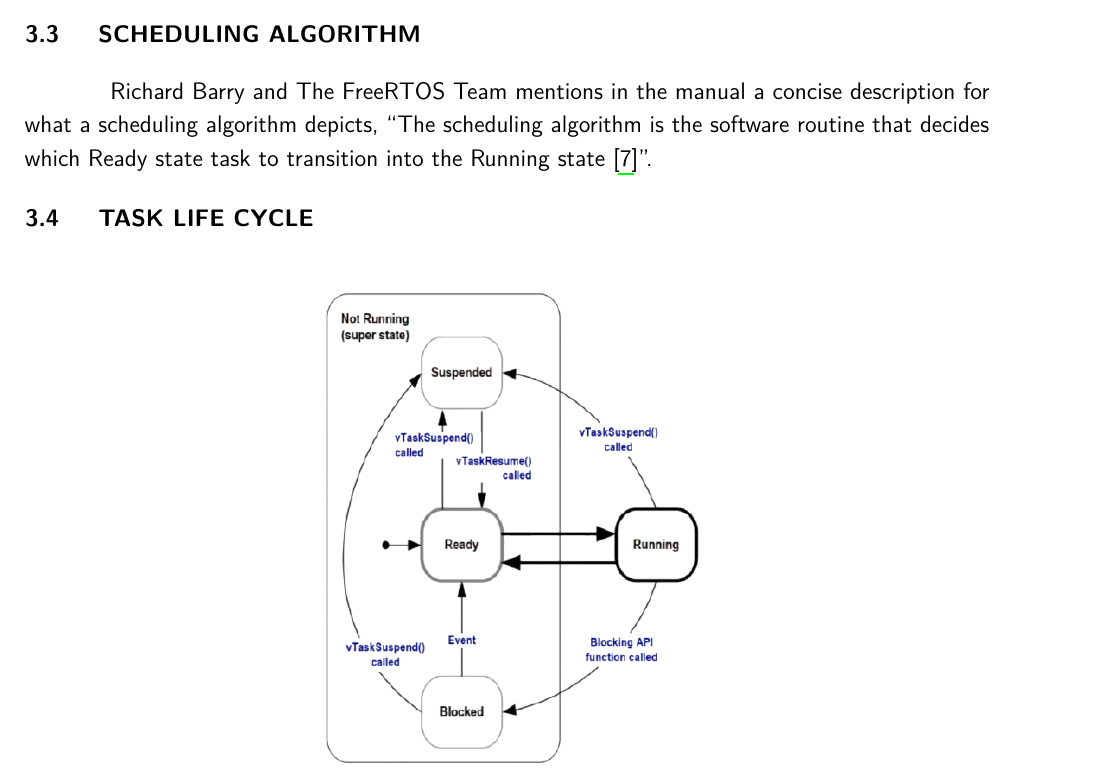
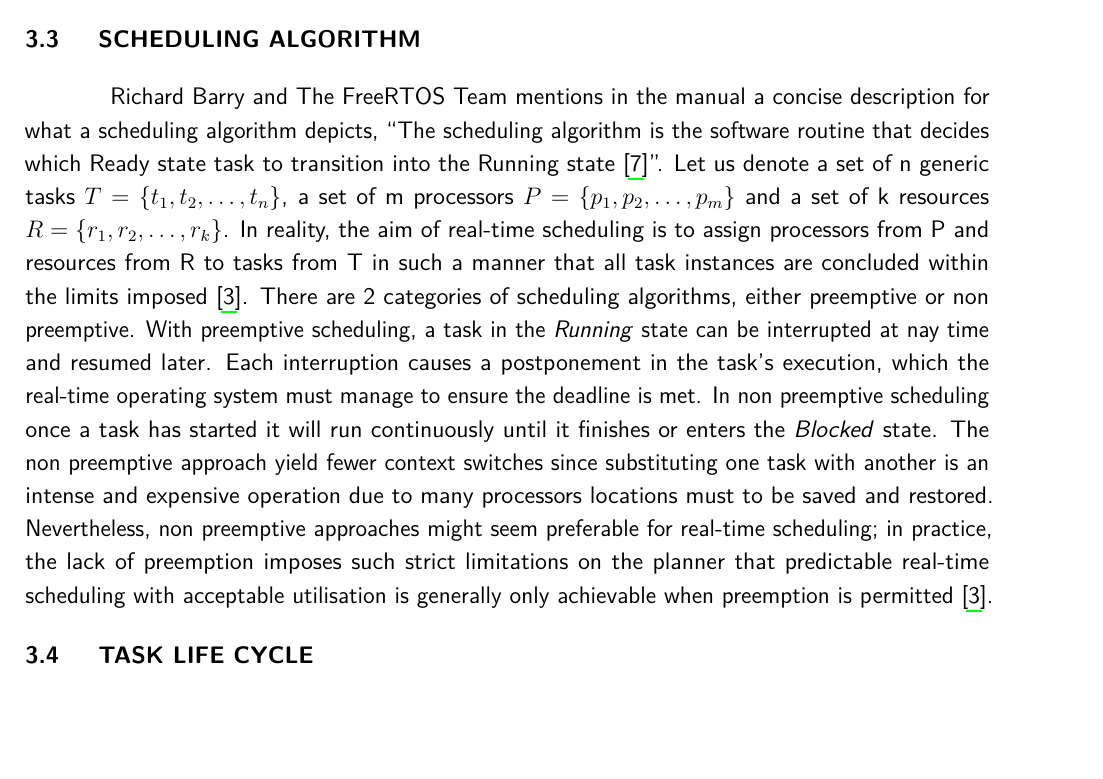
Before and after one commit to Rares-AndreiVasiu/bachelors, a LaTeX thesis (main.tex, which reads chapters/5-Body.tex): part of page 9 of 16, cut so that both start at the same text. Compiled offline with pdfLaTeX.

Commit message:
added info for scheduling algorithm section

```diff
--- a/chapters/5-Body.tex
+++ b/chapters/5-Body.tex
@@ -34,8 +34,7 @@ Different RTOSs are designed to meet specific needs in a plethora of domains. To
 
 \section{Scheduling algorithm}
 
-  Richard Barry and The FreeRTOS Team mentions in the manual a concise description for what a scheduling algorithm depicts, \enquote{The scheduling algorithm is the software routine that decides which Ready state task to transition into the Running state \cite{mastering}}.
-
+  Richard Barry and The FreeRTOS Team mentions in the manual a concise description for what a scheduling algorithm depicts, \enquote{The scheduling algorithm is the software routine that decides which Ready state task to transition into the Running state \cite{mastering}}. Let us denote a set of n generic tasks \begin{math} T = \left\{ t_1, t_2, \ldots, t_n \right\} \end{math}, a set of m processors \begin{math} P = \left\{ p_1, p_2, \ldots, p_m \right\} \end{math} and a set of k resources \begin{math} R = \left\{ r_1, r_2, \ldots, r_k \right\} \end{math}. In reality, the aim of real-time scheduling is to assign processors from P and resources from R to tasks from T in such a manner that all task instances are concluded within the limits imposed \cite{ecker2009hardware}. There are 2 categories of scheduling algorithms, either preemptive or non preemptive. With preemptive scheduling, a task in the \textit{Running} state can be interrupted at nay time and resumed later. Each interruption causes a postponement in the task's execution, which the real-time operating system must manage to ensure the deadline is met. In non preemptive scheduling once a task has started it will run continuously until it finishes or enters the \textit{Blocked} state. The non preemptive approach yield fewer context switches since substituting one task with another is an intense and expensive operation due to many processors locations must to be saved and restored. Nevertheless, non preemptive approaches might seem preferable for real-time scheduling; in practice, the lack of preemption imposes such strict limitations on the planner that predictable real-time scheduling with acceptable utilisation is generally only achievable when preemption is permitted \cite{ecker2009hardware}.
 \section{Task life cycle}
 \begin{figure}[H]
 	\includegraphics[width=0.4\textwidth]{images/state_transition.png}
```
